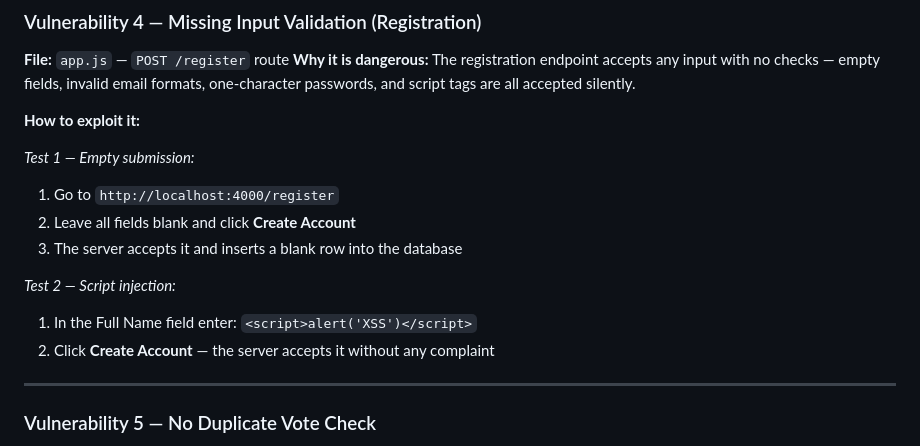
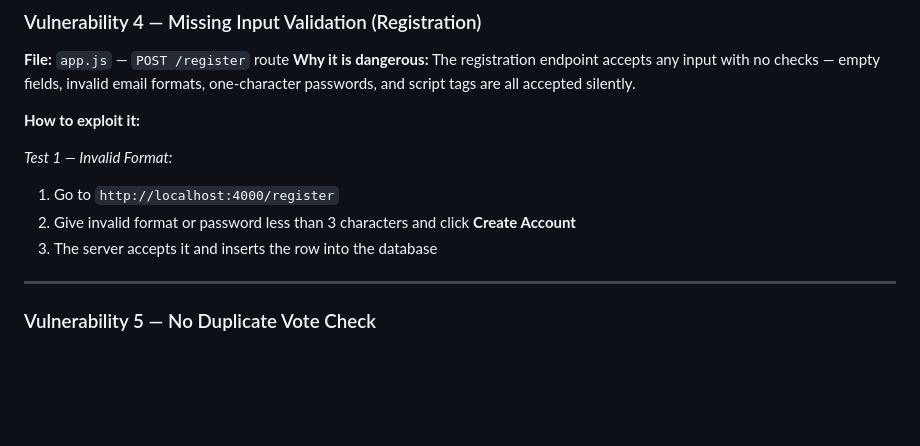
Before and after one commit to Joel-Judish/VoteSphere_Voting-System, a Markdown page: vulnerable-app/README.md, the part around the change. Rendered like a GitHub page; blank space fills up the shorter version.

Commit message:
Revise exploitation tests for registration endpoint
Updated exploitation tests for registration vulnerability in README.

```diff
--- a/vulnerable-app/README.md
+++ b/vulnerable-app/README.md
@@ -106,14 +106,10 @@ SELECT username, email, password FROM users;
 
 **How to exploit it:**
 
-*Test 1 — Empty submission:*
+*Test 1 — Invalid Format:*
 1. Go to `http://localhost:4000/register`
-2. Leave all fields blank and click **Create Account**
-3. The server accepts it and inserts a blank row into the database
-
-*Test 2 — Script injection:*
-1. In the Full Name field enter: `<script>alert('XSS')</script>`
-2. Click **Create Account** — the server accepts it without any complaint
+2. Give invalid format or password less than 3 characters and click **Create Account**
+3. The server accepts it and inserts the row into the database
 
 ---
 
```
